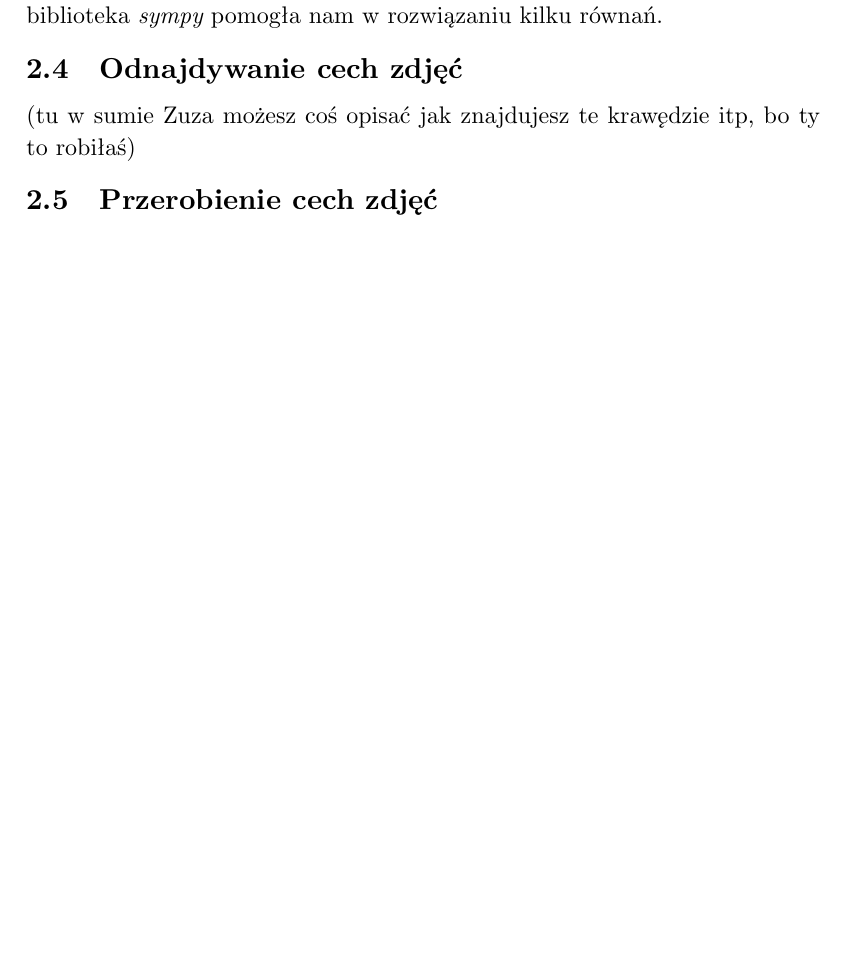
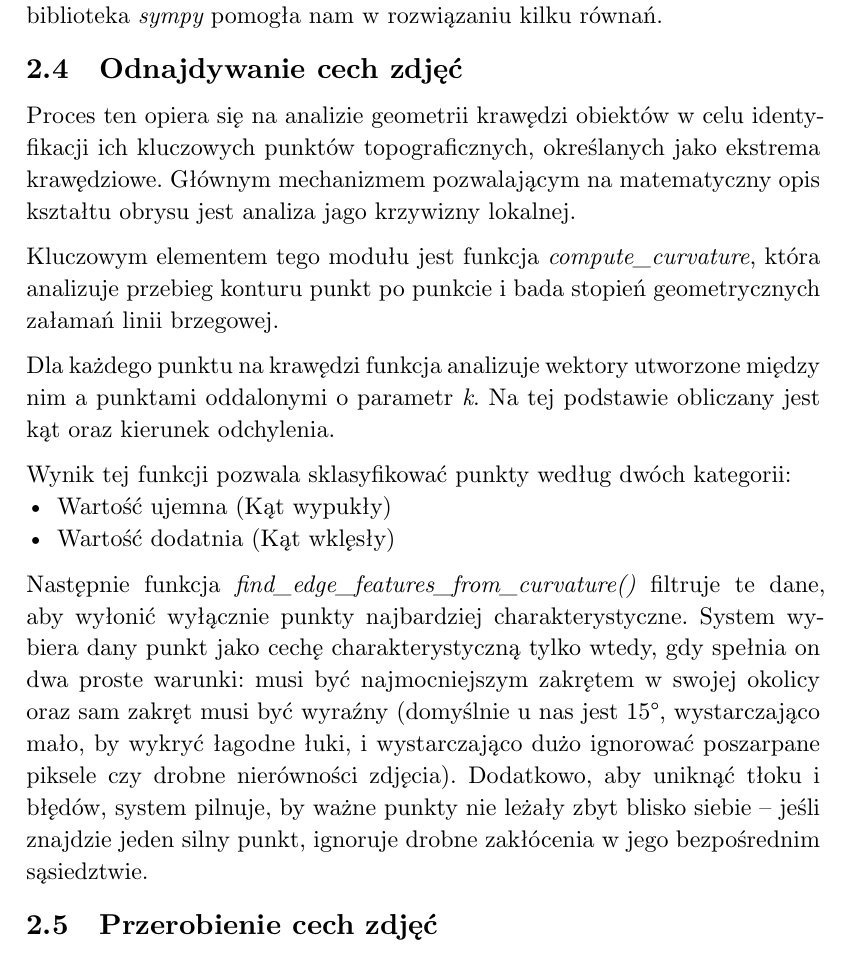
Before and after one commit to AmeliaSeemann/InzynieriaOprogramowaniaProjekt, a Typst document (dokumentacja/main.typ): part of page 7 of 11 before the commit and part of page 7 of 12 after it, cut so that both start at the same text, the shorter picture padded with empty space. Compiled offline with Typst 0.15.

Commit message:
Odnajdywanie cech zdjęć

```diff
--- a/dokumentacja/main.typ
+++ b/dokumentacja/main.typ
@@ -116,8 +116,17 @@ Przydatną biblioteką był również _numpy_, ponieważ zdjęcia są w rzeczywi
 Powyższe biblioteki okazały się najbardziej pomocne i planowaliśmy wykorzystanie ich od samego początku, ale po drodze użyliśmy też jeszcze paru innych do pojedynczych zadań. Biblioteka _os_ była konieczna do znajdywania listy zdjęć w danym folderze. Z pomocą biblioteki _scipy_ mogliśmy bardzo łatwo obracać zdjęcia korzystając z modułu _ndimage.rotate()_. Natomiast biblioteka _sympy_ pomogła nam w rozwiązaniu kilku równań.
 == Odnajdywanie cech zdjęć
 
+Proces ten opiera się na analizie geometrii krawędzi obiektów w celu identyfikacji ich kluczowych punktów topograficznych, określanych jako ekstrema krawędziowe. Głównym mechanizmem pozwalającym na matematyczny opis kształtu obrysu jest analiza jago krzywizny lokalnej.
 
-(tu w sumie Zuza możesz coś opisać jak znajdujesz te krawędzie itp, bo ty to robiłaś)
+Kluczowym elementem tego modułu jest funkcja _compute_curvature_, która analizuje przebieg konturu punkt po punkcie i bada stopień geometrycznych załamań linii brzegowej.
+
+Dla każdego punktu na krawędzi funkcja analizuje wektory utworzone między nim a punktami oddalonymi o parametr _k_. Na tej podstawie obliczany jest kąt oraz kierunek odchylenia.
+
+Wynik tej funkcji pozwala sklasyfikować punkty według dwóch kategorii:
+- Wartość ujemna (Kąt wypukły)
+- Wartość dodatnia (Kąt wklęsły)
+
+Następnie funkcja _find_edge_features_from_curvature()_ filtruje te dane, aby wyłonić wyłącznie punkty najbardziej charakterystyczne. System wybiera dany punkt jako cechę charakterystyczną tylko wtedy, gdy spełnia on dwa proste warunki: musi być najmocniejszym zakrętem w swojej okolicy oraz sam zakręt musi być wyraźny (domyślnie u nas jest 15°, wystarczająco mało, by wykryć łagodne łuki, i wystarczająco dużo ignorować poszarpane piksele czy drobne nierówności zdjęcia). Dodatkowo, aby uniknąć tłoku i błędów, system pilnuje, by ważne punkty nie leżały zbyt blisko siebie – jeśli znajdzie jeden silny punkt, ignoruje drobne zakłócenia w jego bezpośrednim sąsiedztwie.
 == Przerobienie cech zdjęć
 
 Po uzyskaniu cech każdego ze zdjęć, nie możemy ich wykorzystywać do dopasowania tak od razu. Wpierw te cechy trzeba przetransformować w coś, co jest łatwiejsze do porównywania niż ich aktualna postać.
```
